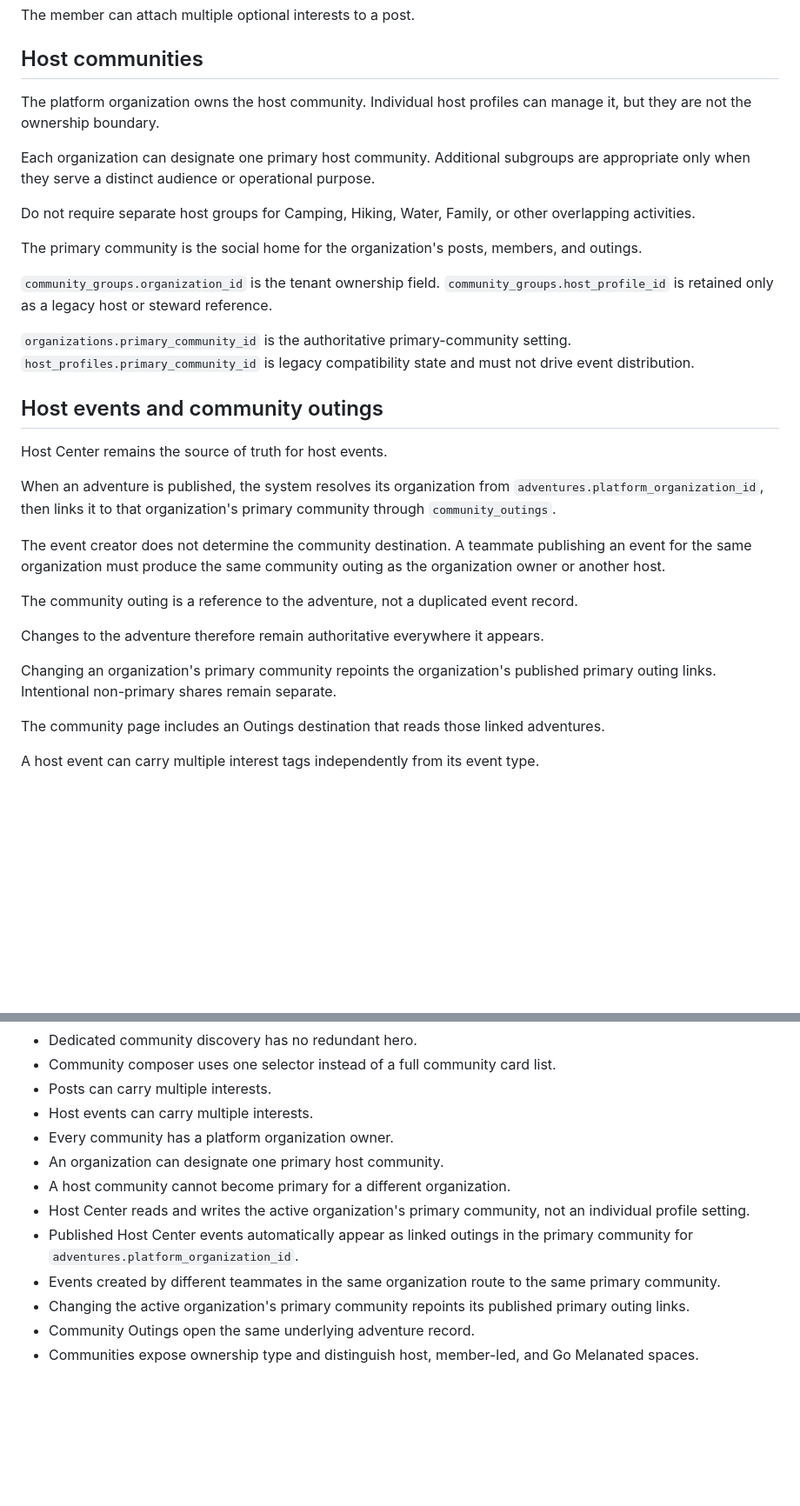
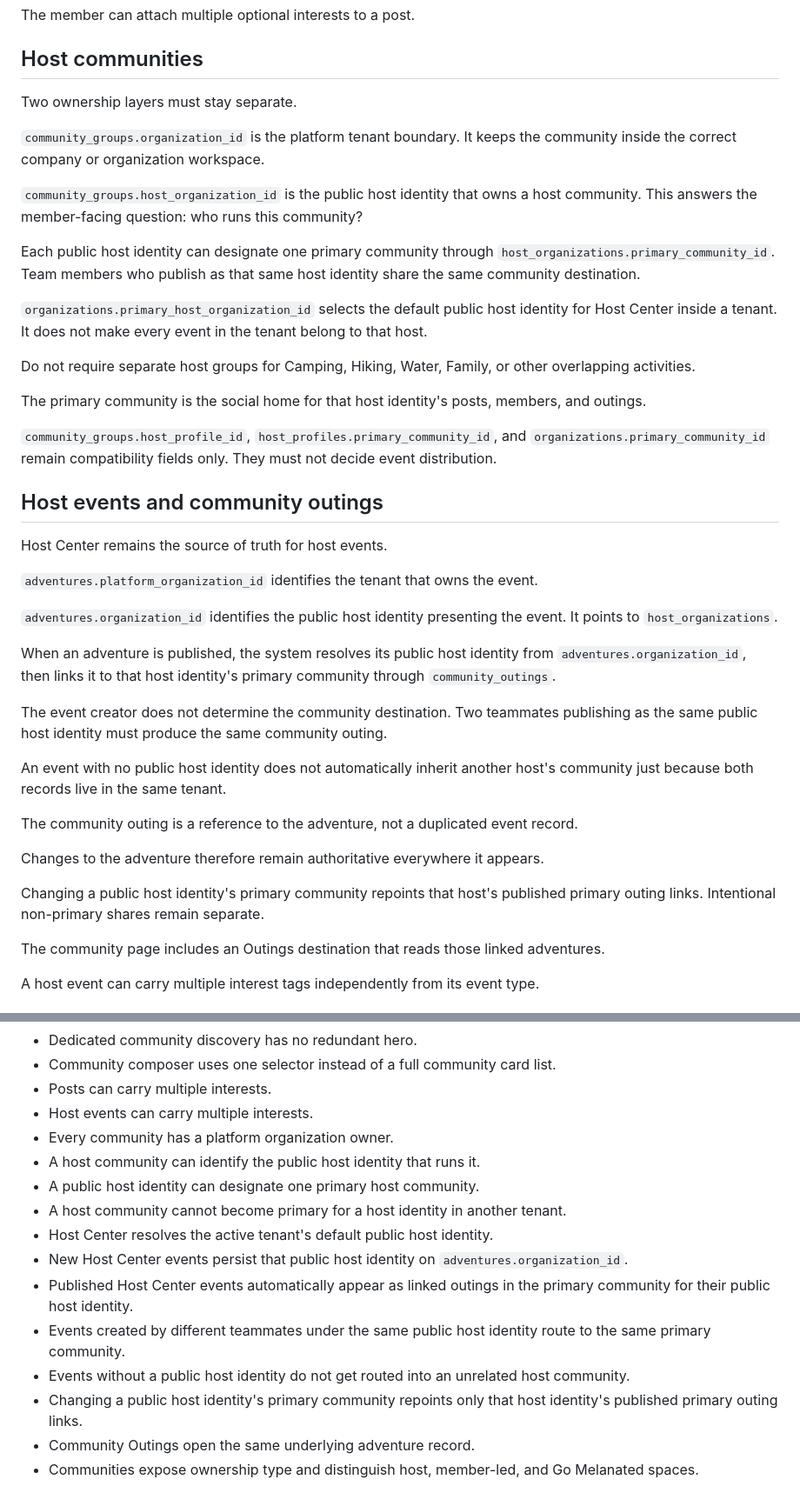
Before and after one commit to melanatedadventurersfl-star/ProjectGroundwork, a Markdown page: docs/specs/outpost-community-model-v2.md, 2 parts joined by grey strips. Shown at 87% size. Rendered like a GitHub page; blank space fills up the shorter version.

Commit message:
Clarify tenant and host identity community ownership

```diff
--- a/docs/specs/outpost-community-model-v2.md
+++ b/docs/specs/outpost-community-model-v2.md
@@ -90,31 +90,41 @@ The member can attach multiple optional interests to a post.
 
 ## Host communities
 
-The platform organization owns the host community. Individual host profiles can manage it, but they are not the ownership boundary.
+Two ownership layers must stay separate.
 
-Each organization can designate one primary host community. Additional subgroups are appropriate only when they serve a distinct audience or operational purpose.
+`community_groups.organization_id` is the platform tenant boundary. It keeps the community inside the correct company or organization workspace.
+
+`community_groups.host_organization_id` is the public host identity that owns a host community. This answers the member-facing question: who runs this community?
+
+Each public host identity can designate one primary community through `host_organizations.primary_community_id`. Team members who publish as that same host identity share the same community destination.
+
+`organizations.primary_host_organization_id` selects the default public host identity for Host Center inside a tenant. It does not make every event in the tenant belong to that host.
 
 Do not require separate host groups for Camping, Hiking, Water, Family, or other overlapping activities.
 
-The primary community is the social home for the organization's posts, members, and outings.
+The primary community is the social home for that host identity's posts, members, and outings.
 
-`community_groups.organization_id` is the tenant ownership field. `community_groups.host_profile_id` is retained only as a legacy host or steward reference.
-
-`organizations.primary_community_id` is the authoritative primary-community setting. `host_profiles.primary_community_id` is legacy compatibility state and must not drive event distribution.
+`community_groups.host_profile_id`, `host_profiles.primary_community_id`, and `organizations.primary_community_id` remain compatibility fields only. They must not decide event distribution.
 
 ## Host events and community outings
 
 Host Center remains the source of truth for host events.
 
-When an adventure is published, the system resolves its organization from `adventures.platform_organization_id`, then links it to that organization's primary community through `community_outings`.
+`adventures.platform_organization_id` identifies the tenant that owns the event.
 
-The event creator does not determine the community destination. A teammate publishing an event for the same organization must produce the same community outing as the organization owner or another host.
+`adventures.organization_id` identifies the public host identity presenting the event. It points to `host_organizations`.
+
+When an adventure is published, the system resolves its public host identity from `adventures.organization_id`, then links it to that host identity's primary community through `community_outings`.
+
+The event creator does not determine the community destination. Two teammates publishing as the same public host identity must produce the same community outing.
+
+An event with no public host identity does not automatically inherit another host's community just because both records live in the same tenant.
 
 The community outing is a reference to the adventure, not a duplicated event record.
 
 Changes to the adventure therefore remain authoritative everywhere it appears.
 
-Changing an organization's primary community repoints the organization's published primary outing links. Intentional non-primary shares remain separate.
+Changing a public host identity's primary community repoints that host's published primary outing links. Intentional non-primary shares remain separate.
 
 The community page includes an Outings destination that reads those linked adventures.
 
@@ -157,11 +170,14 @@ Core tables and joins:
 - Posts can carry multiple interests.
 - Host events can carry multiple interests.
 - Every community has a platform organization owner.
-- An organization can designate one primary host community.
-- A host community cannot become primary for a different organization.
-- Host Center reads and writes the active organization's primary community, not an individual profile setting.
-- Published Host Center events automatically appear as linked outings in the primary community for `adventures.platform_organization_id`.
-- Events created by different teammates in the same organization route to the same primary community.
-- Changing the active organization's primary community repoints its published primary outing links.
+- A host community can identify the public host identity that runs it.
+- A public host identity can designate one primary host community.
+- A host community cannot become primary for a host identity in another tenant.
+- Host Center resolves the active tenant's default public host identity.
+- New Host Center events persist that public host identity on `adventures.organization_id`.
+- Published Host Center events automatically appear as linked outings in the primary community for their public host identity.
+- Events created by different teammates under the same public host identity route to the same primary community.
+- Events without a public host identity do not get routed into an unrelated host community.
+- Changing a public host identity's primary community repoints only that host identity's published primary outing links.
 - Community Outings open the same underlying adventure record.
 - Communities expose ownership type and distinguish host, member-led, and Go Melanated spaces.
```
Also changed, not shown: other parts of docs/specs/outpost-community-model-v2.md (+4 -1 lines).
